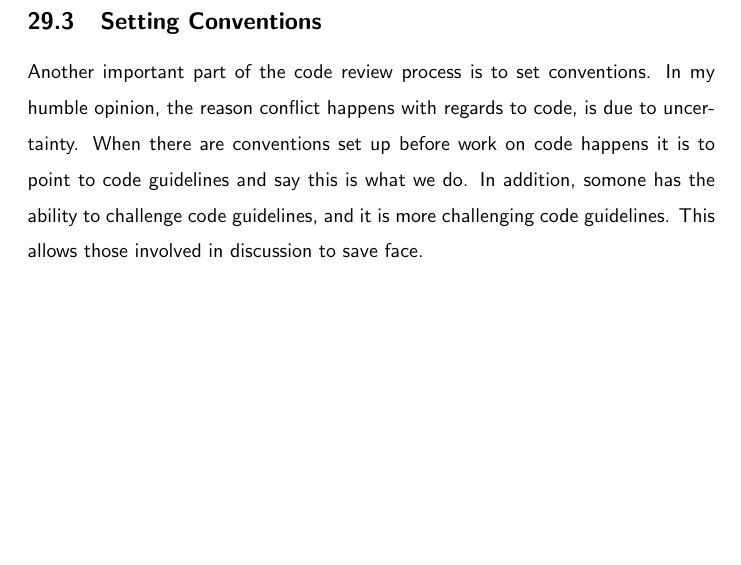
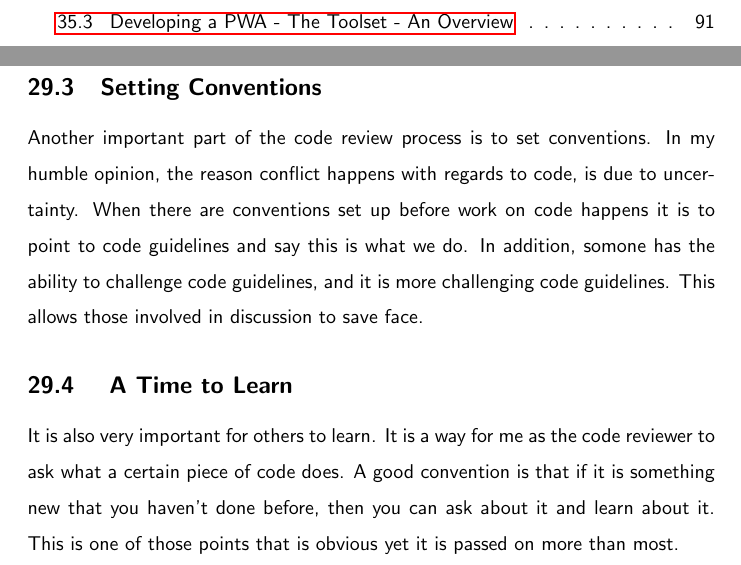
Before and after one commit to razroo/angular-content, a LaTeX document (main.tex, which reads code-administration/code-reviews/code-reviews.tex): part of page 78 of 196 before the commit and two parts of pages 7 and 78 of 196 after it, the two joined at a grey line, cut at the place of the change, the shorter picture padded with empty space. Compiled offline with pdfLaTeX.

Commit message:
Add a code review section for it being a time to learn.

```diff
--- a/code-administration/code-reviews/code-reviews.tex
+++ b/code-administration/code-reviews/code-reviews.tex
@@ -36,3 +36,10 @@ uncertainty. When there are conventions set up before work on code happens it is
 to point to code guidelines and say this is what we do. In addition, somone has
 the ability to challenge code guidelines, and it is more challenging code
 guidelines. This allows those involved in discussion to save face.
+
+\subsection{ A Time to Learn }
+It is also very important for others to learn. It is a way for me as the code
+reviewer to ask what a certain piece of code does. A good convention is that if
+it is something new that you haven't done before, then you can ask about it
+and learn about it. This is one of those points that is obvious yet it is passed
+on more than most.
```
